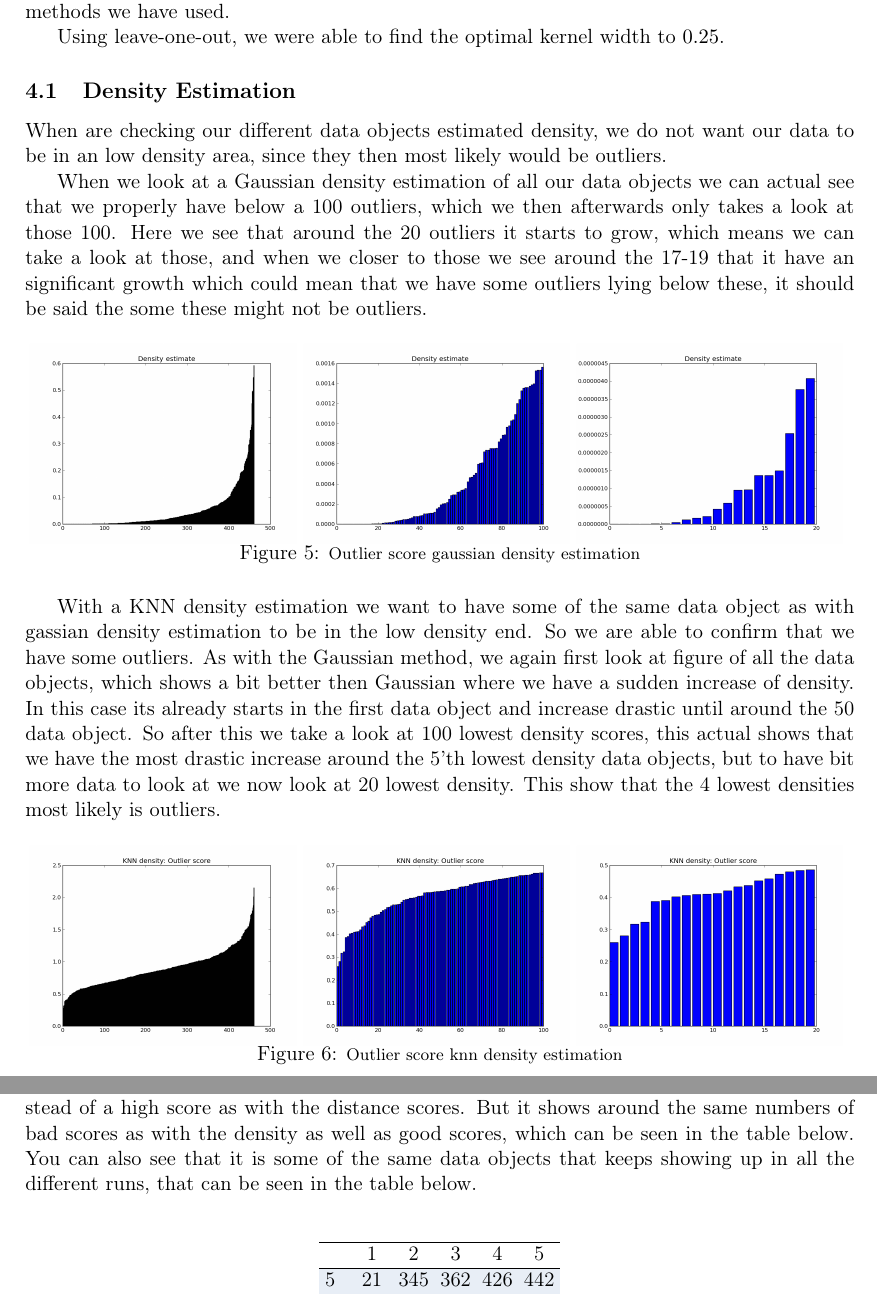
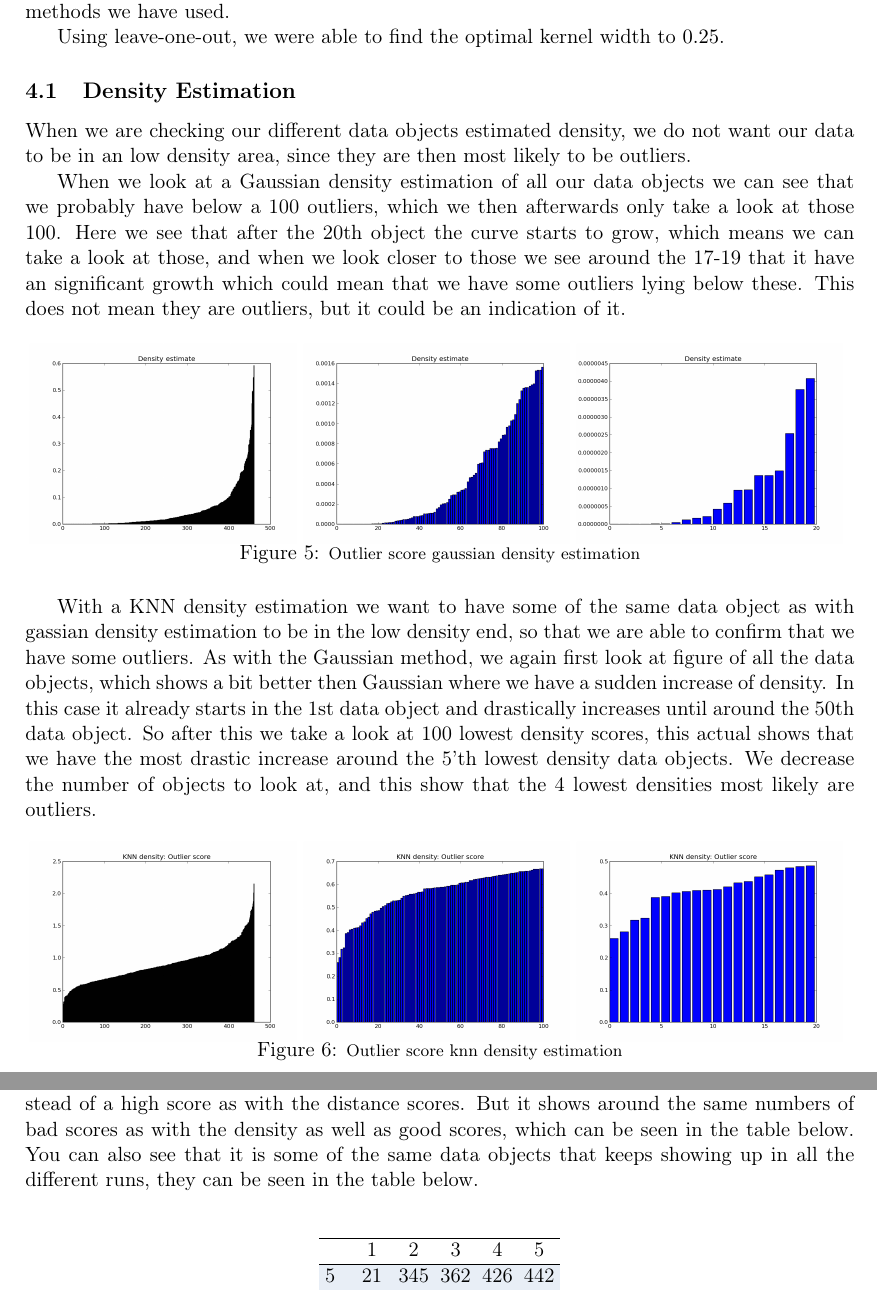
Before and after one commit to plantener/DataMining, a LaTeX document (Projekt 3/Rapport/main.tex, which reads Projekt 3/Rapport/outlierDetection.tex): two parts of pages 10 and 11 of 12, joined at a grey line, cut so that both start at the same text. Compiled offline with pdfLaTeX.

Commit message:
typos fixed in Tobias section

```diff
--- a/Projekt 3/Rapport/outlierDetection.tex
+++ b/Projekt 3/Rapport/outlierDetection.tex
@@ -4,9 +4,9 @@ Using leave-one-out, we were able to find the optimal kernel width to $0.25$.
 
 \subsection{Density Estimation}
 
-When are checking our different data objects estimated density, we do not want our data to be in an low density area, since they then most likely would be outliers.
+When we are checking our different data objects estimated density, we do not want our data to be in an low density area, since they are then most likely to be outliers.
 
-When we look at a Gaussian density estimation of all our data objects we can actual see that we properly have below a 100 outliers, which we then afterwards only takes a look at those 100. Here we see that around the 20 outliers it starts to grow, which means we can take a look at those, and when we closer to those we see around the 17-19 that it have an significant growth which could mean that we have some outliers lying below these, it should be said the some these might not be outliers.
+When we look at a Gaussian density estimation of all our data objects we can see that we probably have below a 100 outliers, which we then afterwards only take a look at those 100. Here we see that after the 20th object the curve starts to grow, which means we can take a look at those, and when we look closer to those we see around the 17-19 that it have an significant growth which could mean that we have some outliers lying below these. This does not mean they are outliers, but it could be an indication of it.
 
 \begin{figure}[H]
 \centering
@@ -18,7 +18,7 @@ When we look at a Gaussian density estimation of all our data objects we can act
 \label{gkd}
 \end{figure}
 
-With a KNN density estimation we want to have some of the same data object as with gassian density estimation to be in the low density end. So we are able to confirm that we have some outliers. As with the Gaussian method, we again first look at figure of all the data objects, which shows a bit better then Gaussian where we have a sudden increase of density. In this case its already starts in the first data object and increase drastic until around the 50 data object. So after this we take a look at 100 lowest density scores, this actual shows that we have the most drastic increase around the 5'th lowest density data objects, but to have bit more data to look at we now look at 20 lowest density. This show that the 4 lowest densities most likely is outliers.
+With a KNN density estimation we want to have some of the same data object as with gassian density estimation to be in the low density end, so that we are able to confirm that we have some outliers. As with the Gaussian method, we again first look at figure of all the data objects, which shows a bit better then Gaussian where we have a sudden increase of density. In this case it already starts in the 1st data object and drastically increases until around the 50th data object. So after this we take a look at 100 lowest density scores, this actual shows that we have the most drastic increase around the 5'th lowest density data objects. We decrease the number of objects to look at, and this show that the 4 lowest densities most likely are outliers.
 
 \begin{figure}[H]
 \centering
@@ -43,7 +43,7 @@ As with Gaussian and KNN we start with to look at all the data objects score, an
 
 \subsection{K'th Nearest Neighbour Distance}
 
-When we take a look at the distance method, we see that this time we want a low score in stead of a high score as with the distance scores. But it shows around the same numbers of bad scores as with the density as well as good scores, which can be seen in the table below. You can also see that it is some of the same data objects that keeps showing up in all the different runs, that can be seen in the table below.
+When we take a look at the distance method, we see that this time we want a low score in stead of a high score as with the distance scores. But it shows around the same numbers of bad scores as with the density as well as good scores, which can be seen in the table below. You can also see that it is some of the same data objects that keeps showing up in all the different runs, they can be seen in the table below.
 \begin{table}[H]
 \begin{longtable}{lccccc}
 \hline
```
